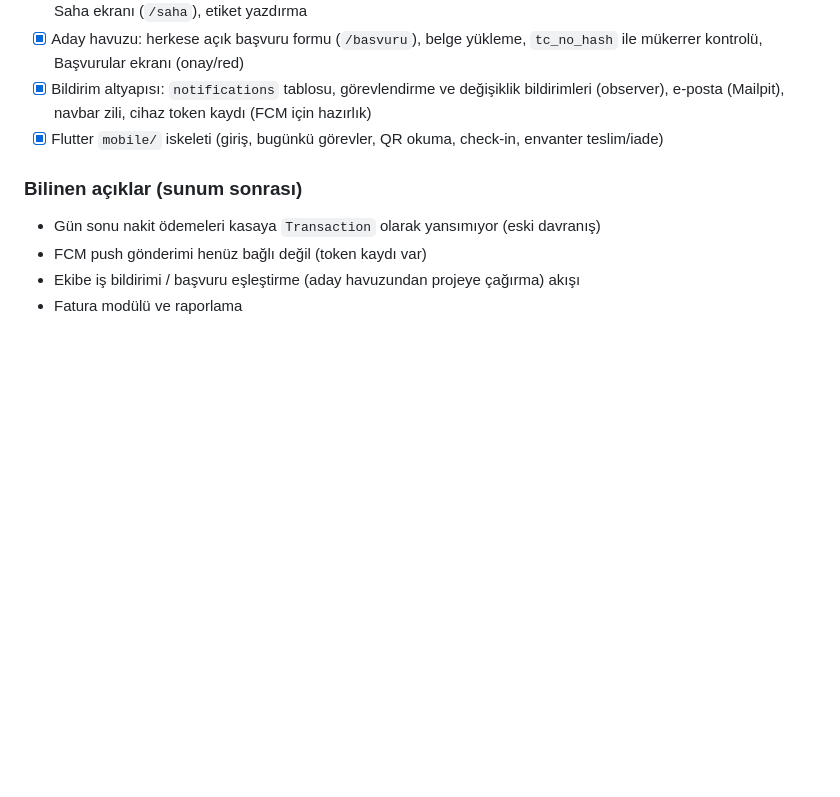
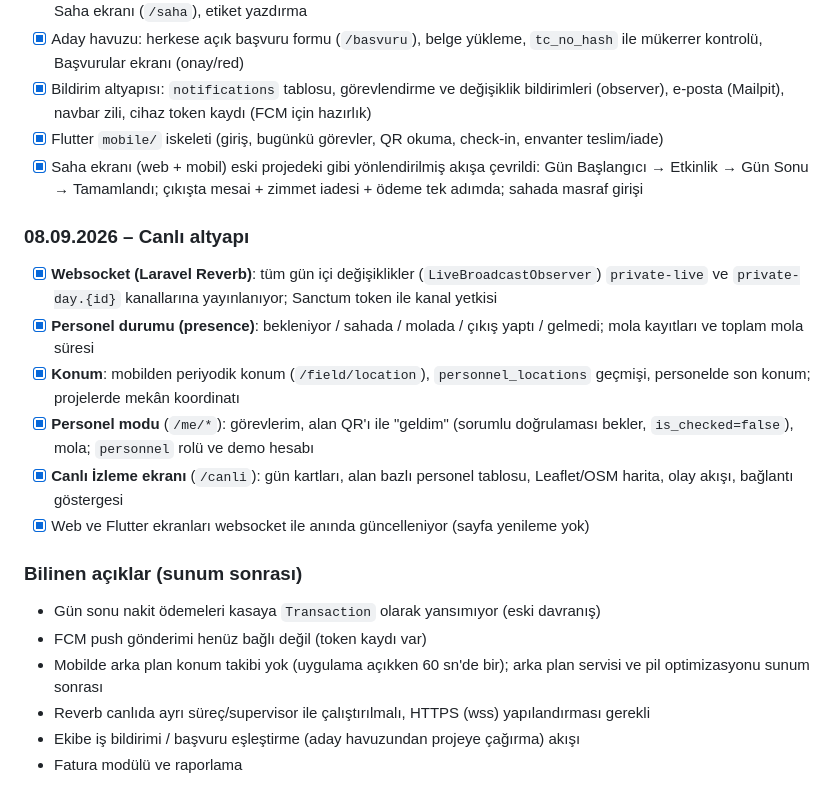
Before and after one commit to sevdalooq/esasgroup, a Markdown page: docs/PROJE-PLANI.md, the part around the change. Rendered like a GitHub page; blank space fills up the shorter version.

Commit message:
Doküman: canlı altyapı ilerleme notları

```diff
--- a/docs/PROJE-PLANI.md
+++ b/docs/PROJE-PLANI.md
@@ -238,10 +238,21 @@ security-app/
 - [x] Aday havuzu: herkese açık başvuru formu (`/basvuru`), belge yükleme, `tc_no_hash` ile mükerrer kontrolü, Başvurular ekranı (onay/red)
 - [x] Bildirim altyapısı: `notifications` tablosu, görevlendirme ve değişiklik bildirimleri (observer), e-posta (Mailpit), navbar zili, cihaz token kaydı (FCM için hazırlık)
 - [x] Flutter `mobile/` iskeleti (giriş, bugünkü görevler, QR okuma, check-in, envanter teslim/iade)
+- [x] Saha ekranı (web + mobil) eski projedeki gibi yönlendirilmiş akışa çevrildi: Gün Başlangıcı → Etkinlik → Gün Sonu → Tamamlandı; çıkışta mesai + zimmet iadesi + ödeme tek adımda; sahada masraf girişi
+
+### 08.09.2026 – Canlı altyapı
+- [x] **Websocket (Laravel Reverb)**: tüm gün içi değişiklikler (`LiveBroadcastObserver`) `private-live` ve `private-day.{id}` kanallarına yayınlanıyor; Sanctum token ile kanal yetkisi
+- [x] **Personel durumu (presence)**: bekleniyor / sahada / molada / çıkış yaptı / gelmedi; mola kayıtları ve toplam mola süresi
+- [x] **Konum**: mobilden periyodik konum (`/field/location`), `personnel_locations` geçmişi, personelde son konum; projelerde mekân koordinatı
+- [x] **Personel modu** (`/me/*`): görevlerim, alan QR'ı ile "geldim" (sorumlu doğrulaması bekler, `is_checked=false`), mola; `personnel` rolü ve demo hesabı
+- [x] **Canlı İzleme ekranı** (`/canli`): gün kartları, alan bazlı personel tablosu, Leaflet/OSM harita, olay akışı, bağlantı göstergesi
+- [x] Web ve Flutter ekranları websocket ile anında güncelleniyor (sayfa yenileme yok)
 
 ### Bilinen açıklar (sunum sonrası)
 - Gün sonu nakit ödemeleri kasaya `Transaction` olarak yansımıyor (eski davranış)
 - FCM push gönderimi henüz bağlı değil (token kaydı var)
+- Mobilde arka plan konum takibi yok (uygulama açıkken 60 sn'de bir); arka plan servisi ve pil optimizasyonu sunum sonrası
+- Reverb canlıda ayrı süreç/supervisor ile çalıştırılmalı, HTTPS (wss) yapılandırması gerekli
 - Ekibe iş bildirimi / başvuru eşleştirme (aday havuzundan projeye çağırma) akışı
 - Fatura modülü ve raporlama
 
```
